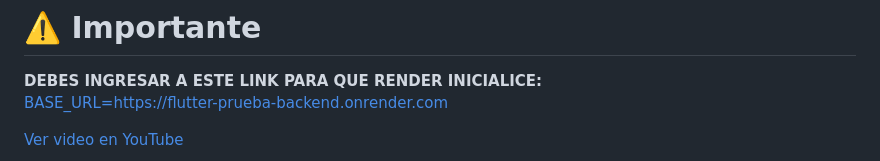
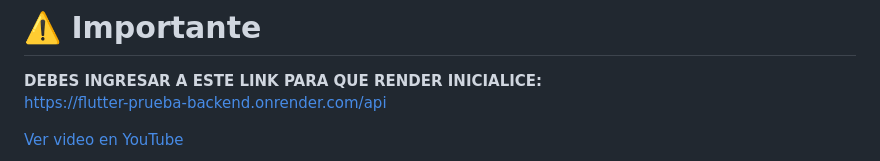
Before and after one commit to oscarortiz1/flutter-prueba, a Markdown page: README.md, the part around the change. GitHub-like rendering.

```diff
--- a/README.md
+++ b/README.md
@@ -5,7 +5,7 @@ Este README explica cómo ejecutar la app Flutter y cómo enlazarla con el mock
 # ⚠️ Importante
 
 **DEBES INGRESAR A ESTE LINK PARA QUE RENDER INICIALICE:**
-[BASE_URL=https://flutter-prueba-backend.onrender.com](https://flutter-prueba-backend.onrender.com/api)
+https://flutter-prueba-backend.onrender.com/api
 
 [Ver video en YouTube](https://youtu.be/pVl4b69sT-Y)
 
```
